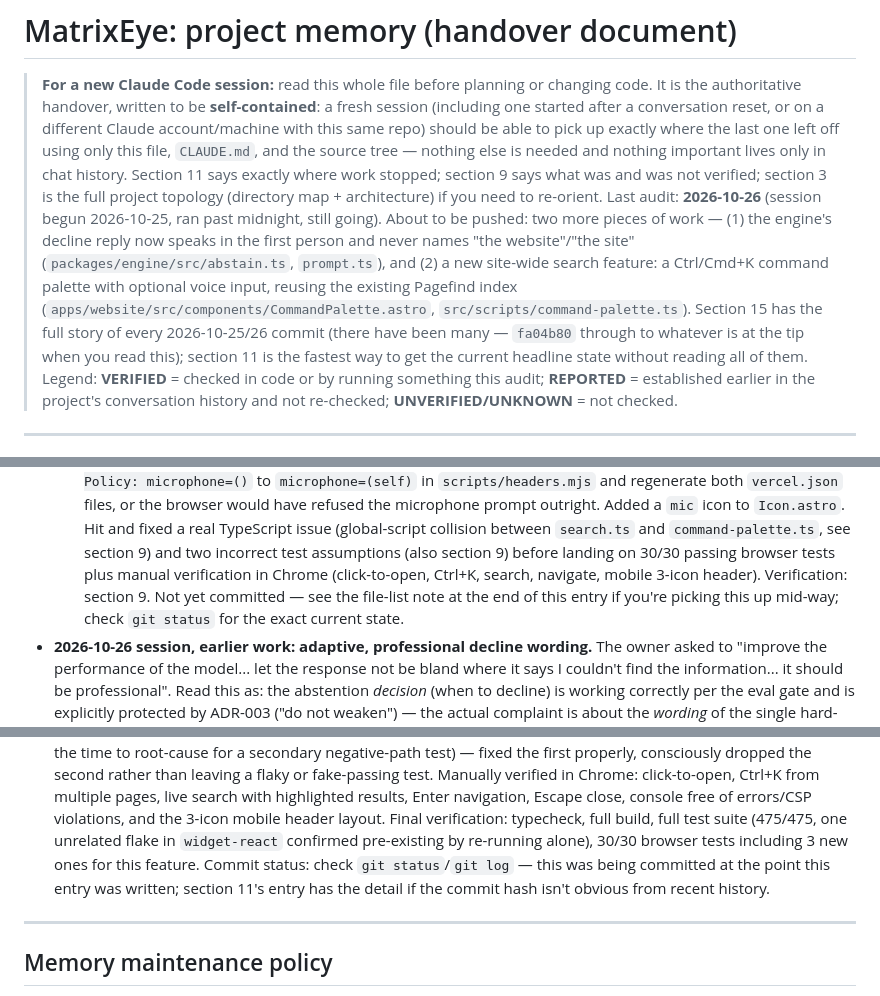
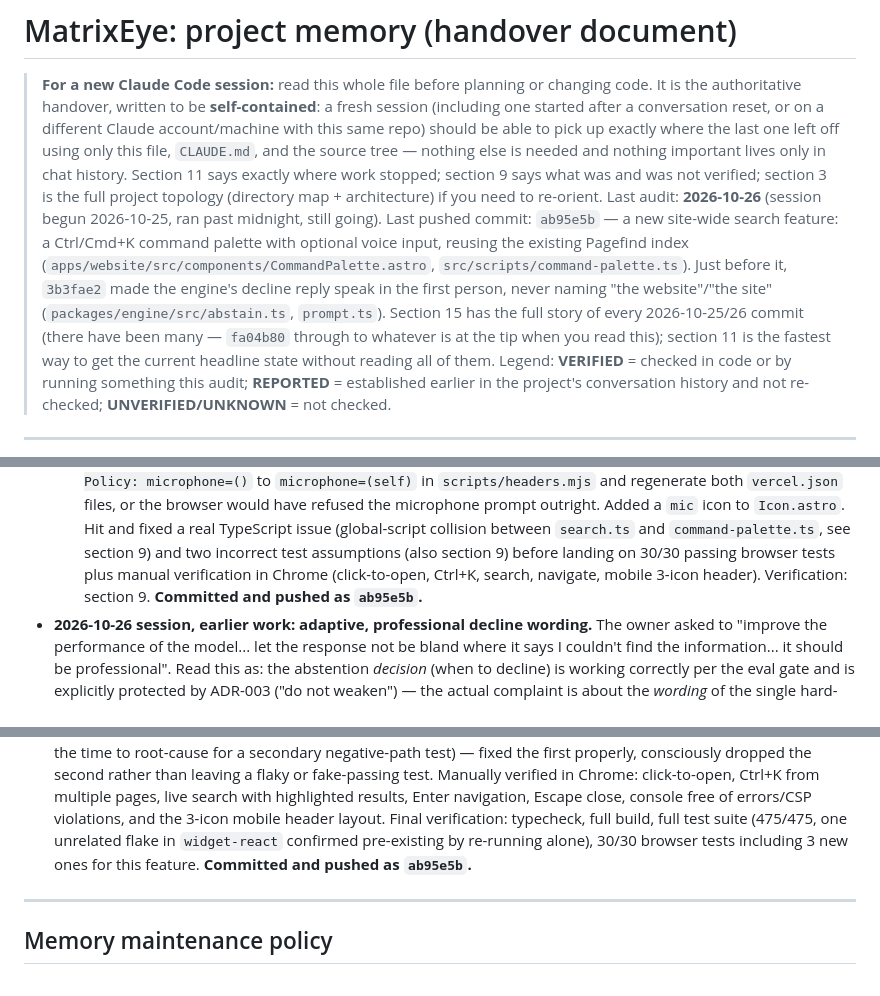
Before and after one commit to Ndubuisi-Godcares/matrix-eye, a Markdown page: memory.md, 3 parts joined by grey strips. Rendered like a GitHub page.

Commit message:
memory.md: record the search feature's commit hash, fix a pre-existing Logo bullet truncation
Co-Authored-By: Claude <noreply@anthropic.com>

```diff
--- a/memory.md
+++ b/memory.md
@@ -6,12 +6,13 @@
 > only this file, `CLAUDE.md`, and the source tree — nothing else is needed and nothing important lives only in chat history.
 > Section 11 says exactly where work stopped; section 9 says what was and was not verified; section 3 is the full project
 > topology (directory map + architecture) if you need to re-orient.
-> Last audit: **2026-10-26** (session begun 2026-10-25, ran past midnight, still going). About to be pushed: two more
-> pieces of work — (1) the engine's decline reply now speaks in the first person and never names "the website"/"the
-> site" (`packages/engine/src/abstain.ts`, `prompt.ts`), and (2) a new site-wide search feature: a Ctrl/Cmd+K command
-> palette with optional voice input, reusing the existing Pagefind index (`apps/website/src/components/CommandPalette.astro`,
-> `src/scripts/command-palette.ts`). Section 15 has the full story of every 2026-10-25/26 commit (there have been many —
-> `fa04b80` through to whatever is at the tip when you read this); section 11 is the fastest way to get the current
+> Last audit: **2026-10-26** (session begun 2026-10-25, ran past midnight, still going). Last pushed commit: `ab95e5b` —
+> a new site-wide search feature: a Ctrl/Cmd+K command palette with optional voice input, reusing the existing
+> Pagefind index (`apps/website/src/components/CommandPalette.astro`, `src/scripts/command-palette.ts`). Just before
+> it, `3b3fae2` made the engine's decline reply speak in the first person, never naming "the website"/"the site"
+> (`packages/engine/src/abstain.ts`, `prompt.ts`). Section 15 has the full story of every 2026-10-25/26 commit (there
+> have been many — `fa04b80` through to whatever is at the tip when you read this); section 11 is the fastest way to
+> get the current
 > headline state without reading all of them.
 > Legend: **VERIFIED** = checked in code or by running something this audit; **REPORTED** = established earlier in the
 > project's conversation history and not re-checked; **UNVERIFIED/UNKNOWN** = not checked.
@@ -475,8 +476,7 @@ phrasing; small local models sometimes decline two-part questions; widget/`Origi
      `Icon.astro`. Hit and fixed a real TypeScript issue (global-script collision between `search.ts` and
      `command-palette.ts`, see section 9) and two incorrect test assumptions (also section 9) before landing on
      30/30 passing browser tests plus manual verification in Chrome (click-to-open, Ctrl+K, search, navigate, mobile
-     3-icon header). Verification: section 9. Not yet committed — see the file-list note at the end of this entry if
-     you're picking this up mid-way; check `git status` for the exact current state.
+     3-icon header). Verification: section 9. **Committed and pushed as `ab95e5b`.**
 - **2026-10-26 session, earlier work: adaptive, professional decline wording.**
   The owner asked to "improve the performance of the model... let the response not be bland where it says I couldn't
   find the information... it should be professional". Read this as: the abstention *decision* (when to decline) is
@@ -876,9 +876,7 @@ check `apps/api` schema validation still passes typecheck/tests after.
   click-to-open, Ctrl+K from multiple pages, live search with highlighted results, Enter navigation, Escape close,
   console free of errors/CSP violations, and the 3-icon mobile header layout. Final verification: typecheck, full
   build, full test suite (475/475, one unrelated flake in `widget-react` confirmed pre-existing by re-running alone),
-  30/30 browser tests including 3 new ones for this feature. Commit status: check `git status`/`git log` — this was
-  being committed at the point this entry was written; section 11's entry has the detail if the commit hash isn't
-  obvious from recent history.
+  30/30 browser tests including 3 new ones for this feature. **Committed and pushed as `ab95e5b`.**
 
 ---
 ## Memory maintenance policy
```
